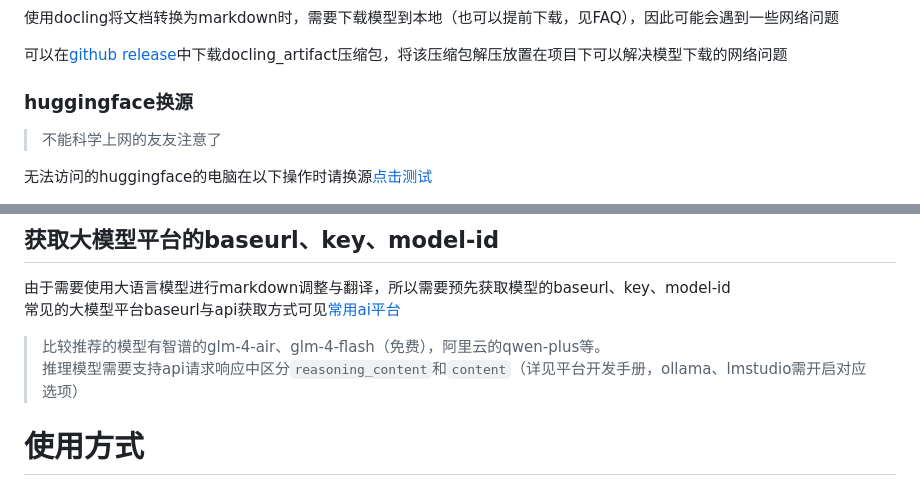
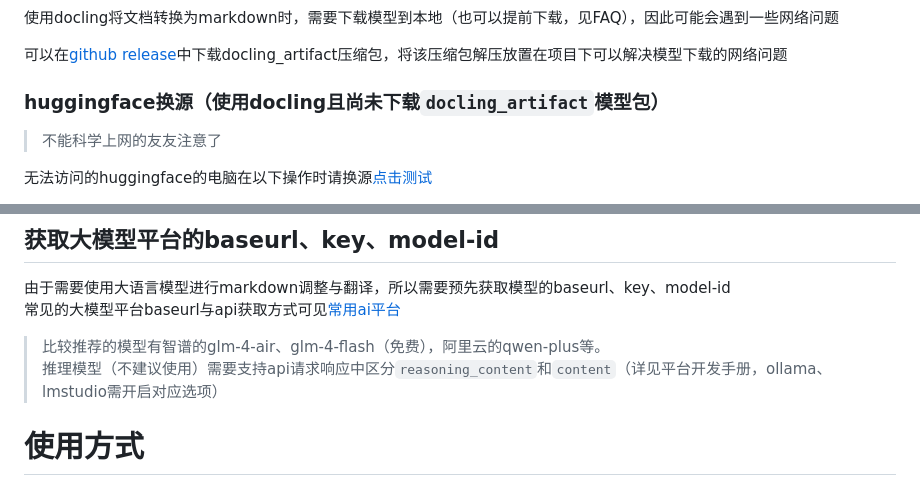
Before and after one commit to zamp21/collabtrans, a Markdown page: README.md, 2 parts joined by grey strips. Drawn GitHub-style.

```diff
--- a/README.md
+++ b/README.md
@@ -70,7 +70,7 @@
 
 可以在[github release](https://github.com/xunbu/docutranslate/releases)中下载docling_artifact压缩包，将该压缩包解压放置在项目下可以解决模型下载的网络问题
 
-### huggingface换源
+### huggingface换源（使用docling且尚未下载`docling_artifact`模型包）
 
 > 不能科学上网的友友注意了
 
@@ -101,7 +101,7 @@ os.environ['HF_ENDPOINT'] = 'https://hf-mirror.com'
 由于需要使用大语言模型进行markdown调整与翻译，所以需要预先获取模型的baseurl、key、model-id
 常见的大模型平台baseurl与api获取方式可见[常用ai平台](#常用ai平台)
 > 比较推荐的模型有智谱的glm-4-air、glm-4-flash（免费），阿里云的qwen-plus等。
-> 推理模型需要支持api请求响应中区分`reasoning_content`和`content`（详见平台开发手册，ollama、lmstudio需开启对应选项）
+> 推理模型（不建议使用）需要支持api请求响应中区分`reasoning_content`和`content`（详见平台开发手册，ollama、lmstudio需开启对应选项）
 
 # 使用方式
 
```
Also changed, not shown: other parts of README.md (+22 -10 lines).
